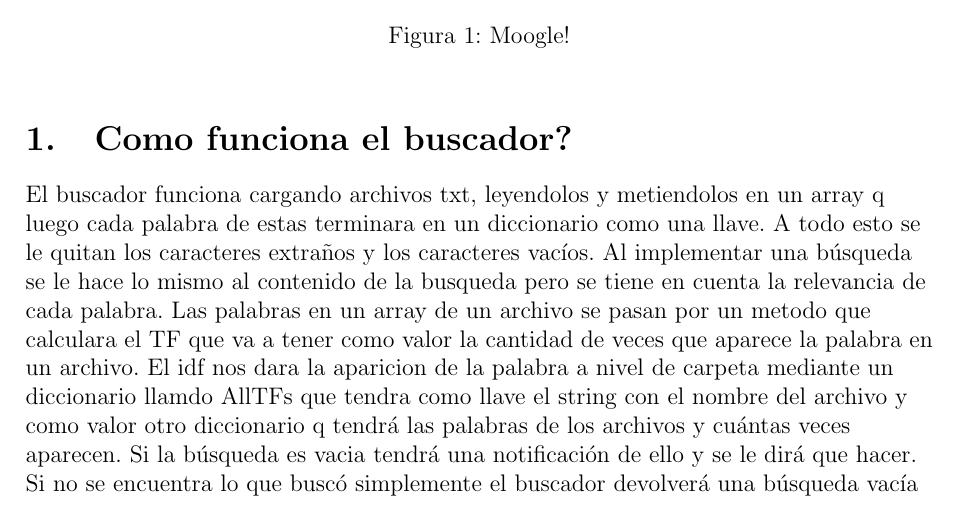
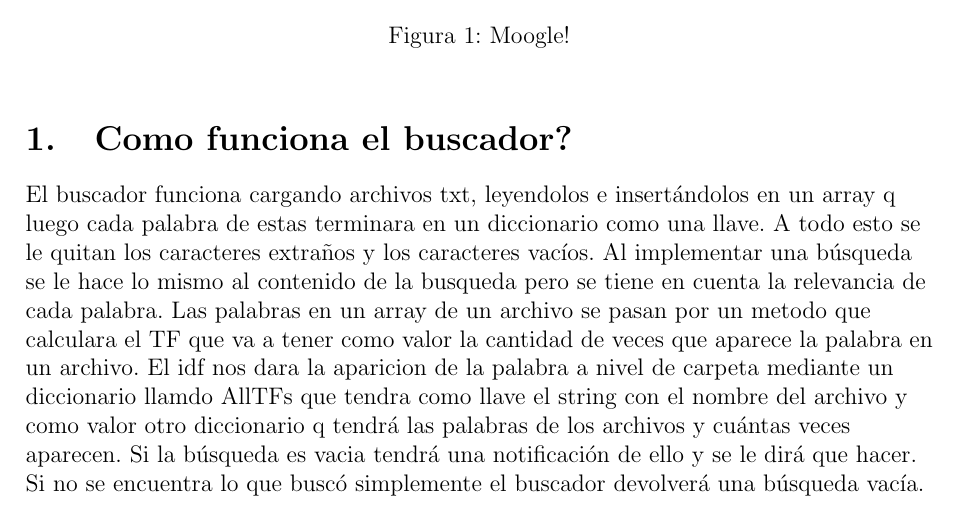
Before and after one commit to KevinTorres01/Moogle, a LaTeX document (Presentación/Presentación.tex): part of the page, cut so that both start at the same text. Compiled offline with pdfLaTeX.

Commit message:
FIveth Commit

```diff
--- a/Presentación/Presentación.tex
+++ b/Presentación/Presentación.tex
@@ -20,7 +20,7 @@
 
 
 \begin{flushleft}
-El buscador funciona cargando archivos txt, leyendolos y metiendolos en un array q luego cada palabra de estas terminara en un diccionario como una llave. A todo esto se le quitan los caracteres extraños y los caracteres vacíos. Al implementar una búsqueda se le hace lo mismo al contenido de la busqueda pero se tiene en cuenta la relevancia de cada palabra. Las palabras en un array de un archivo se pasan por un metodo que calculara el TF que va a tener como valor la cantidad de veces que aparece la palabra en un archivo. El idf nos dara la aparicion de la palabra a nivel de carpeta mediante un diccionario llamdo AllTFs que tendra como llave el string con el nombre del archivo y como valor otro diccionario q tendrá las palabras de los archivos y cuántas veces aparecen. Si la búsqueda es vacia tendrá una notificación de ello y se le dirá que hacer. Si no se encuentra lo que buscó simplemente el buscador devolverá una búsqueda vacía
+El buscador funciona cargando archivos txt, leyendolos e insertándolos en un array q luego cada palabra de estas terminara en un diccionario como una llave. A todo esto se le quitan los caracteres extraños y los caracteres vacíos. Al implementar una búsqueda se le hace lo mismo al contenido de la busqueda pero se tiene en cuenta la relevancia de cada palabra. Las palabras en un array de un archivo se pasan por un metodo que calculara el TF que va a tener como valor la cantidad de veces que aparece la palabra en un archivo. El idf nos dara la aparicion de la palabra a nivel de carpeta mediante un diccionario llamdo AllTFs que tendra como llave el string con el nombre del archivo y como valor otro diccionario q tendrá las palabras de los archivos y cuántas veces aparecen. Si la búsqueda es vacia tendrá una notificación de ello y se le dirá que hacer. Si no se encuentra lo que buscó simplemente el buscador devolverá una búsqueda vacía.
 
 
 \end{flushleft}
```
Also changed, not shown: 1 other file.
